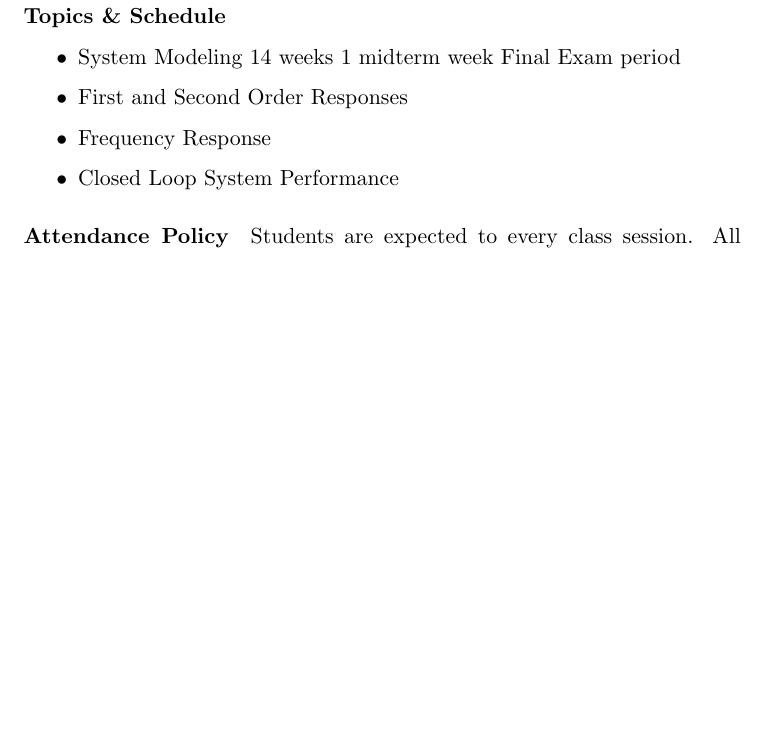
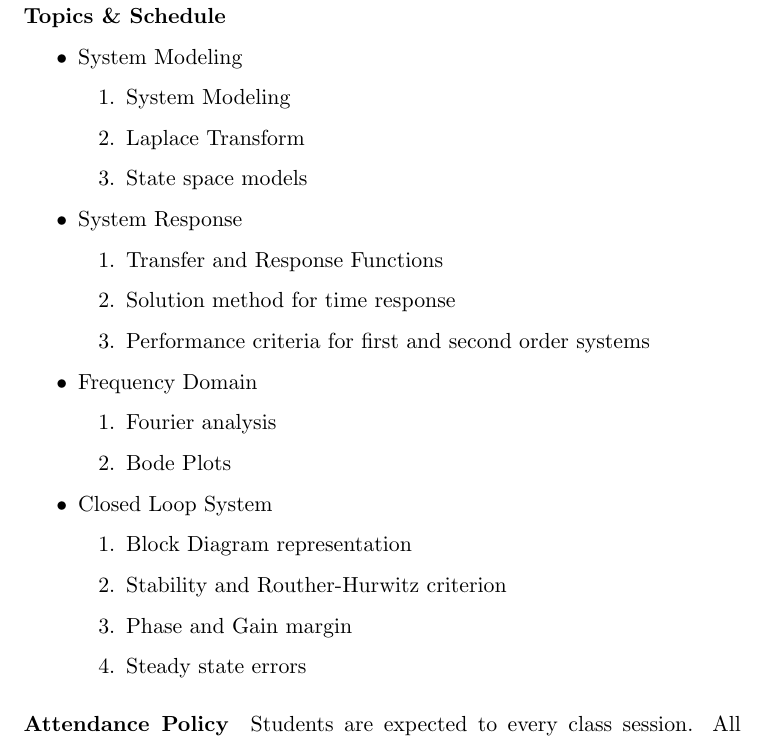
Before and after one commit to skulumani/MAE3134, a LaTeX document (syllabus/MAE3134_2017S.tex): part of page 2 of 4, cut so that both start at the same text, the shorter picture padded with empty space. Compiled offline with pdfLaTeX; a LaTeX package or settings file that is missing is left out.

Commit message:
Add draft schedule

```diff
--- a/syllabus/MAE3134_2017S.tex
+++ b/syllabus/MAE3134_2017S.tex
@@ -68,15 +68,30 @@ Some additional references for your use.
 \paragraph{Topics \& Schedule}
 \begin{itemize}
     \item System Modeling
-        14 weeks
-        1 midterm week
-        Final Exam period
+        \begin{enumerate}
+            \item System Modeling
+            \item Laplace Transform
+            \item State space models
+        \end{enumerate}
 
-    \item First and Second Order Responses
-
-    \item Frequency Response
-
-    \item Closed Loop System Performance
+    \item System Response
+        \begin{enumerate}
+            \item Transfer and Response Functions
+            \item Solution method for time response
+            \item Performance criteria for first and second order systems
+        \end{enumerate}
+    \item Frequency Domain
+        \begin{enumerate}
+            \item Fourier analysis
+            \item Bode Plots
+        \end{enumerate}
+    \item Closed Loop System
+        \begin{enumerate}
+            \item Block Diagram representation
+            \item Stability and Routher-Hurwitz criterion
+            \item Phase and Gain margin
+            \item Steady state errors
+        \end{enumerate}
 \end{itemize}
 
 \paragraph{Attendance Policy}
```
